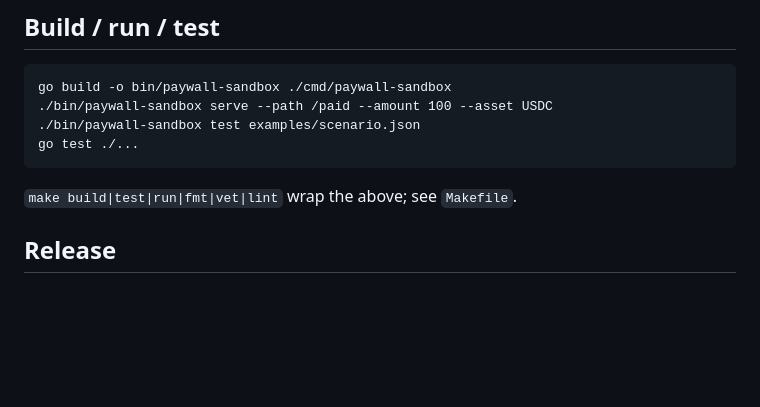
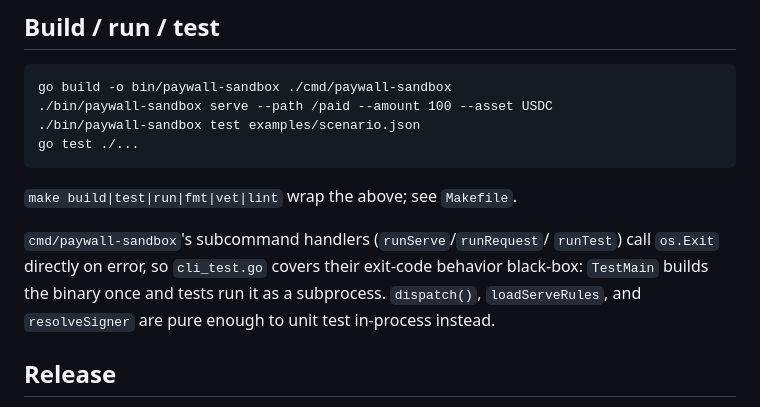
Before and after one commit to ctkrug/paywall-sandbox, a Markdown page: docs/ARCHITECTURE.md, the part around the change. Drawn GitHub-style; blank space fills up the shorter version.

Commit message:
docs(architecture): note the cmd package's black-box test pattern
Explains why cli_test.go shells out to a built binary instead of
calling the subcommand handlers in-process.

```diff
--- a/docs/ARCHITECTURE.md
+++ b/docs/ARCHITECTURE.md
@@ -104,6 +104,12 @@ go test ./...
 
 `make build|test|run|fmt|vet|lint` wrap the above; see `Makefile`.
 
+`cmd/paywall-sandbox`'s subcommand handlers (`runServe`/`runRequest`/
+`runTest`) call `os.Exit` directly on error, so `cli_test.go` covers their
+exit-code behavior black-box: `TestMain` builds the binary once and tests
+run it as a subprocess. `dispatch()`, `loadServeRules`, and `resolveSigner`
+are pure enough to unit test in-process instead.
+
 ## Release
 
 Pushing a `v*` tag runs `.github/workflows/release.yml`, which invokes
```
